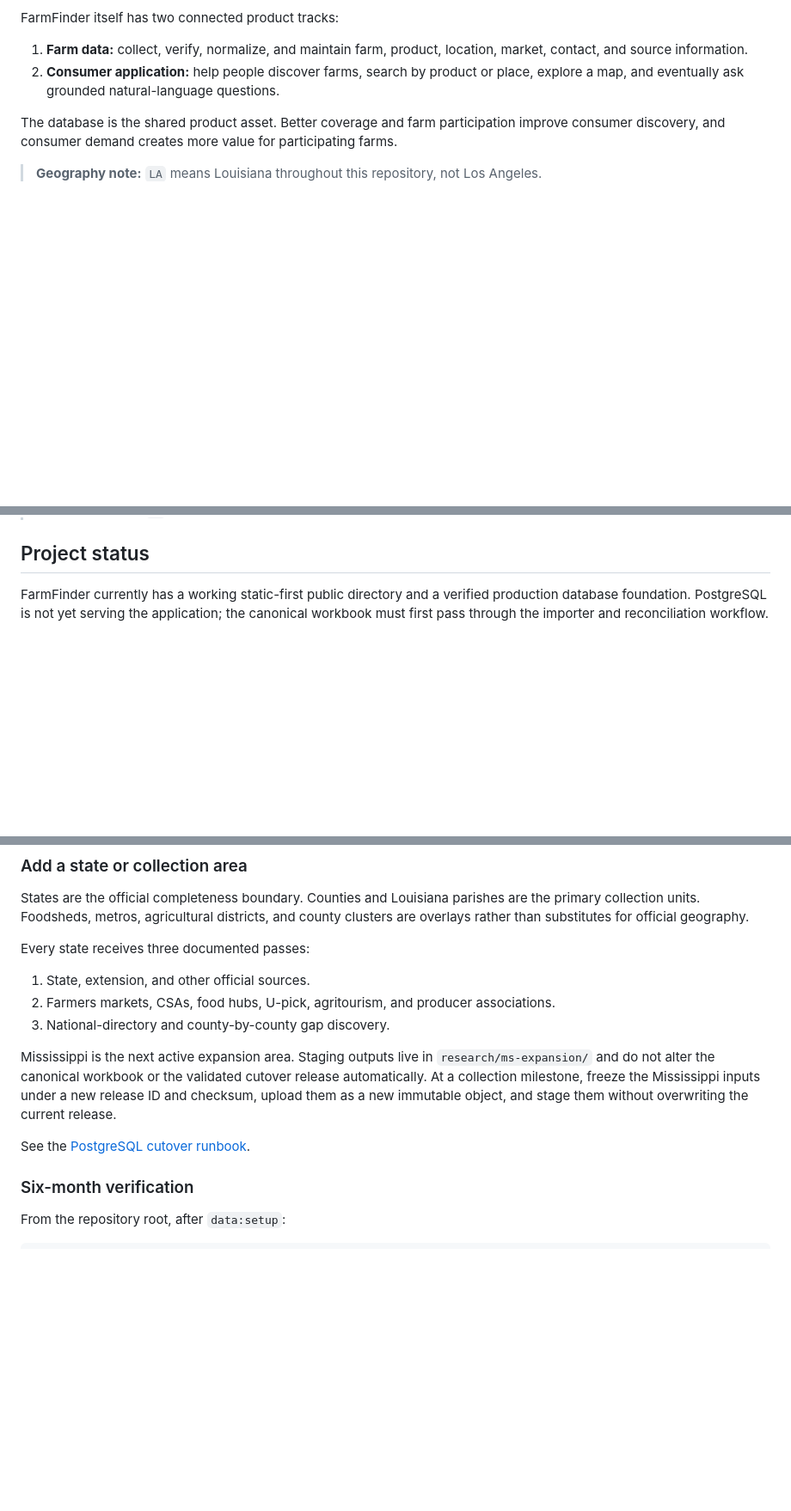
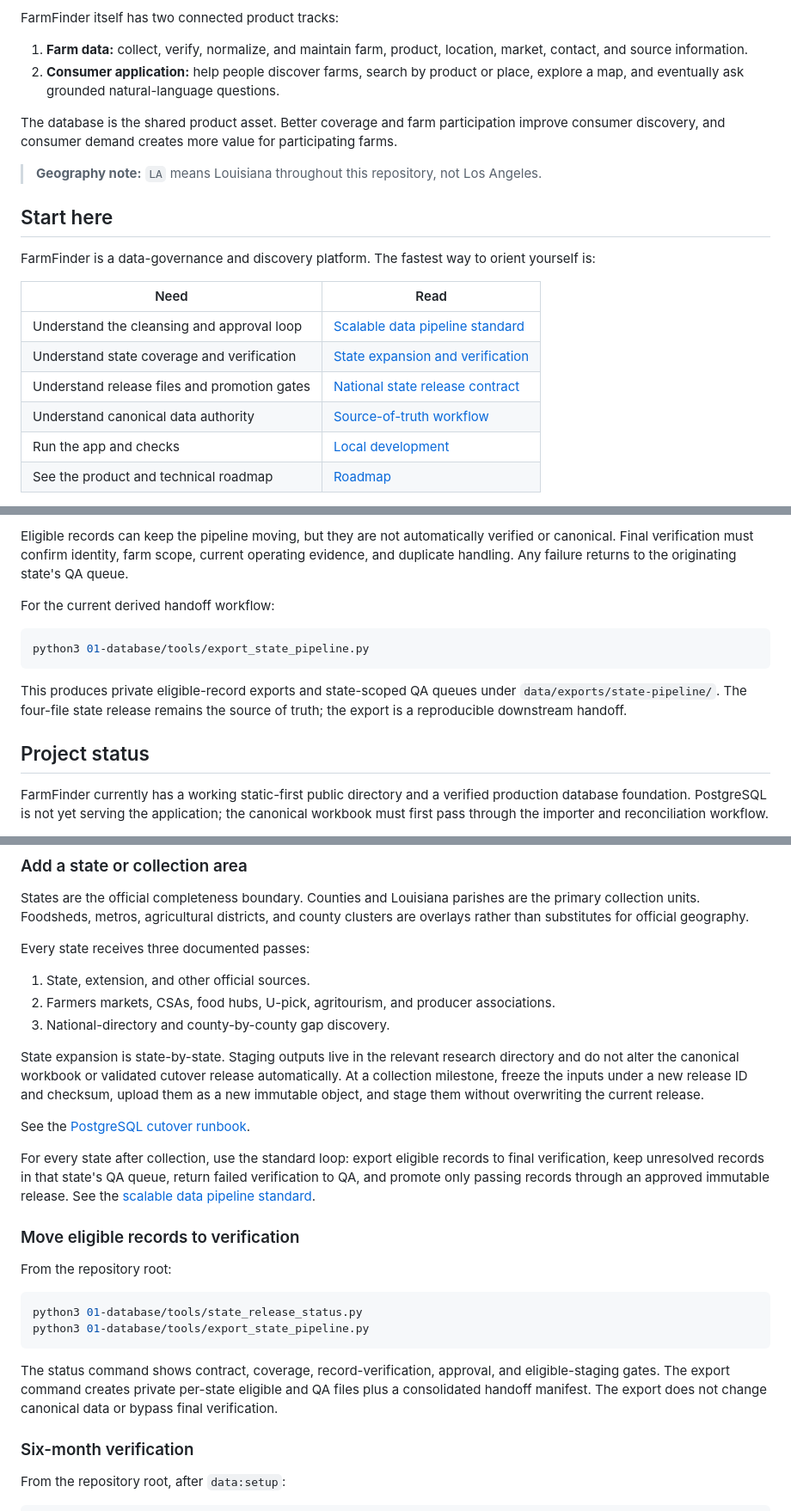
Before and after one commit to WBHankins93/farm-finder, a Markdown page: README.md, 3 parts joined by grey strips. Shown at 86% size. GitHub-like rendering; blank space fills up the shorter version.

Commit message:
Document scalable verification pipeline

````diff
--- a/README.md
+++ b/README.md
@@ -11,3 +11,17 @@ The database is the shared product asset. Better coverage and farm participation
 
 > **Geography note:** `LA` means Louisiana throughout this repository, not Los Angeles.
 
+## Start here
+
+FarmFinder is a data-governance and discovery platform. The fastest way to orient
+yourself is:
+
+| Need | Read |
+|---|---|
+| Understand the cleansing and approval loop | [Scalable data pipeline standard](01-database/scalable-data-pipeline.md) |
+| Understand state coverage and verification | [State expansion and verification](01-database/state-expansion-and-verification.md) |
+| Understand release files and promotion gates | [National state release contract](01-database/state-release-contract.md) |
+| Understand canonical data authority | [Source-of-truth workflow](03-app/site/docs/data-governance/source-of-truth.md) |
+| Run the app and checks | [Local development](#local-development) |
+| See the product and technical roadmap | [Roadmap](#roadmap) |
+
@@ -14,3 +44,18 @@ The database is the shared product asset. Better coverage and farm participation
+Eligible records can keep the pipeline moving, but they are not automatically
+verified or canonical. Final verification must confirm identity, farm scope,
+current operating evidence, and duplicate handling. Any failure returns to the
+originating state's QA queue.
+
+For the current derived handoff workflow:
+
+```bash
+python3 01-database/tools/export_state_pipeline.py
+```
+
+This produces private eligible-record exports and state-scoped QA queues under
+`data/exports/state-pipeline/`. The four-file state release remains the source of
+truth; the export is a reproducible downstream handoff.
+
 ## Project status
 
 FarmFinder currently has a working static-first public directory and a verified production database foundation. PostgreSQL is not yet serving the application; the canonical workbook must first pass through the importer and reconciliation workflow.
@@ -306,9 +354,32 @@ Every state receives three documented passes:
 2. Farmers markets, CSAs, food hubs, U-pick, agritourism, and producer associations.
 3. National-directory and county-by-county gap discovery.
 
-Mississippi is the next active expansion area. Staging outputs live in `research/ms-expansion/` and do not alter the canonical workbook or the validated cutover release automatically. At a collection milestone, freeze the Mississippi inputs under a new release ID and checksum, upload them as a new immutable object, and stage them without overwriting the current release.
+State expansion is state-by-state. Staging outputs live in the relevant research
+directory and do not alter the canonical workbook or validated cutover release
+automatically. At a collection milestone, freeze the inputs under a new release ID
+and checksum, upload them as a new immutable object, and stage them without
+overwriting the current release.
 
 See the [PostgreSQL cutover runbook](03-app/site/docs/data-governance/cutover-runbook.md).
+
+For every state after collection, use the standard loop: export eligible records to
+final verification, keep unresolved records in that state's QA queue, return failed
+verification to QA, and promote only passing records through an approved immutable
+release. See the [scalable data pipeline standard](01-database/scalable-data-pipeline.md).
+
+### Move eligible records to verification
+
+From the repository root:
+
+```bash
+python3 01-database/tools/state_release_status.py
+python3 01-database/tools/export_state_pipeline.py
+```
+
+The status command shows contract, coverage, record-verification, approval, and
+eligible-staging gates. The export command creates private per-state eligible and QA
+files plus a consolidated handoff manifest. The export does not change canonical
+data or bypass final verification.
 
 ### Six-month verification
 
````
Also changed, not shown: other parts of README.md (+24 -4 lines), 01-database/scalable-data-pipeline.md (added, +158 -0 lines), 01-database/state-expansion-and-verification.md (+8 -2 lines).
